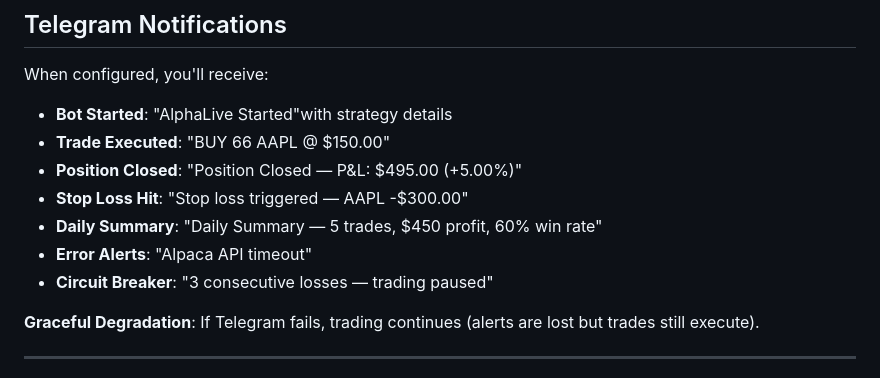
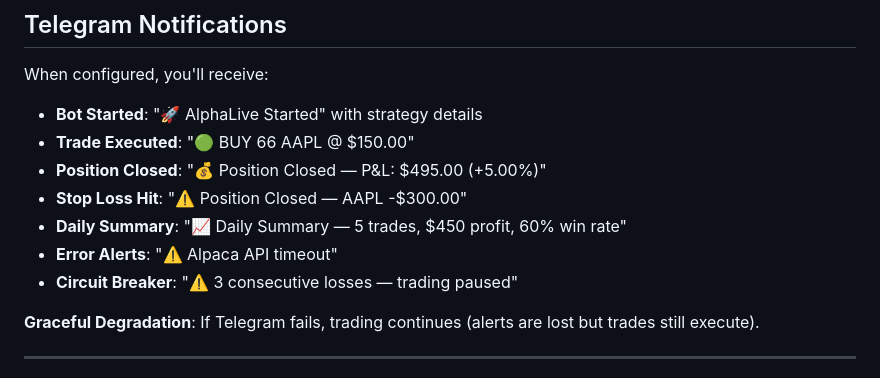
Before and after one commit to bernardoguterres/AlphaLive, a Markdown page: README.md, the part around the change. Drawn GitHub-style.

Commit message:
docs: restore emoji in Telegram notification examples, fix spacing

```diff
--- a/README.md
+++ b/README.md
@@ -794,13 +794,13 @@ AlphaLive can run **multiple strategies simultaneously** by loading all JSONs fr
 
 When configured, you'll receive:
 
-- **Bot Started**: "AlphaLive Started"with strategy details
-- **Trade Executed**: "BUY 66 AAPL @ $150.00"
-- **Position Closed**: "Position Closed — P&L: $495.00 (+5.00%)"
-- **Stop Loss Hit**: "Stop loss triggered — AAPL -$300.00"
-- **Daily Summary**: "Daily Summary — 5 trades, $450 profit, 60% win rate"
-- **Error Alerts**: "Alpaca API timeout"
-- **Circuit Breaker**: "3 consecutive losses — trading paused"
+- **Bot Started**: "🚀 AlphaLive Started" with strategy details
+- **Trade Executed**: "🟢 BUY 66 AAPL @ $150.00"
+- **Position Closed**: "💰 Position Closed — P&L: $495.00 (+5.00%)"
+- **Stop Loss Hit**: "⚠️ Position Closed — AAPL -$300.00"
+- **Daily Summary**: "📈 Daily Summary — 5 trades, $450 profit, 60% win rate"
+- **Error Alerts**: "⚠️ Alpaca API timeout"
+- **Circuit Breaker**: "⚠️ 3 consecutive losses — trading paused"
 
 **Graceful Degradation**: If Telegram fails, trading continues (alerts are lost but trades still execute).
 
```
